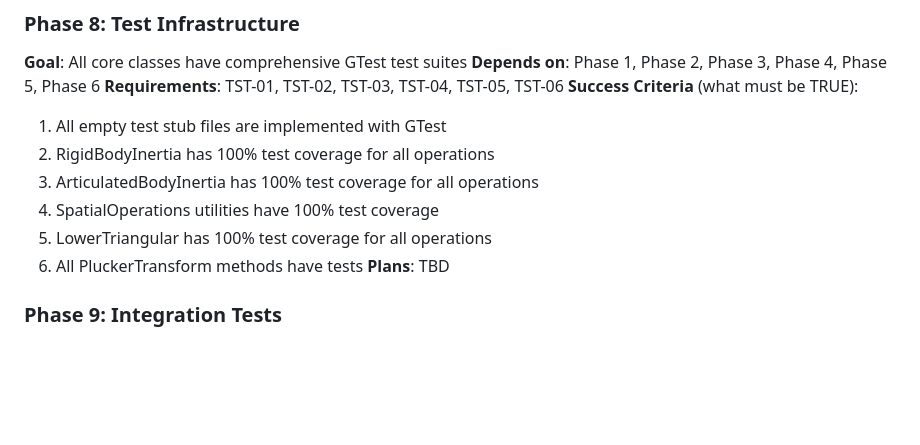
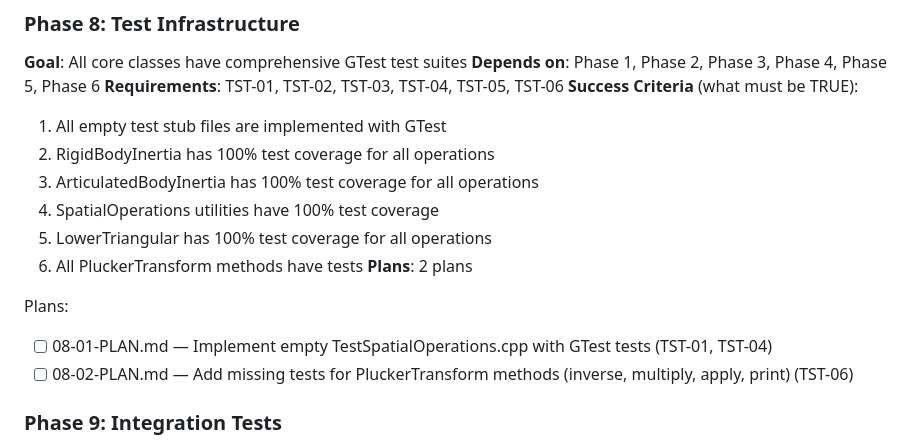
Before and after one commit to prem-chand/SpatialAlgebra, a Markdown page: .planning/ROADMAP.md, the part around the change. Drawn GitHub-style; blank space fills up the shorter version.

Commit message:
docs(08): create Phase 8 test infrastructure plans
- 08-01-PLAN.md: Implement empty TestSpatialOperations.cpp with GTest
  - Tests for crossProductMotion, crossProductForce, transformInertia
  - CMakeLists.txt registration
  - Addresses TST-01, TST-04

- 08-02-PLAN.md: Add missing PluckerTransform method tests
  - inverse() method tests
  - multiply() and apply(PluckerTransform) tests
  - print() method test
  - Addresses TST-06

Phase 8: 2 plans in 1 wave (parallel execution)

```diff
--- a/.planning/ROADMAP.md
+++ b/.planning/ROADMAP.md
@@ -145,7 +145,11 @@ Plans:
   4. SpatialOperations utilities have 100% test coverage
   5. LowerTriangular has 100% test coverage for all operations
   6. All PluckerTransform methods have tests
-**Plans**: TBD
+**Plans**: 2 plans
+
+Plans:
+- [ ] 08-01-PLAN.md — Implement empty TestSpatialOperations.cpp with GTest tests (TST-01, TST-04)
+- [ ] 08-02-PLAN.md — Add missing tests for PluckerTransform methods (inverse, multiply, apply, print) (TST-06)
 
 ### Phase 9: Integration Tests
 **Goal**: Complete dynamics pipeline works end-to-end
```
Also changed, not shown: 2 other files.
